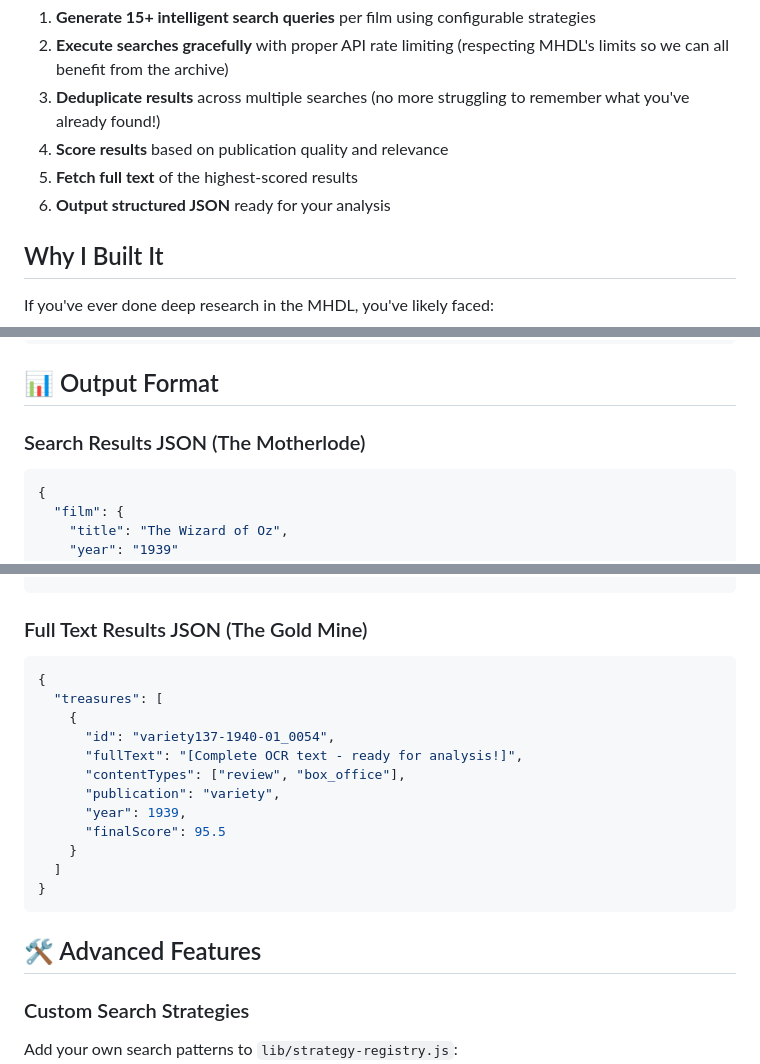
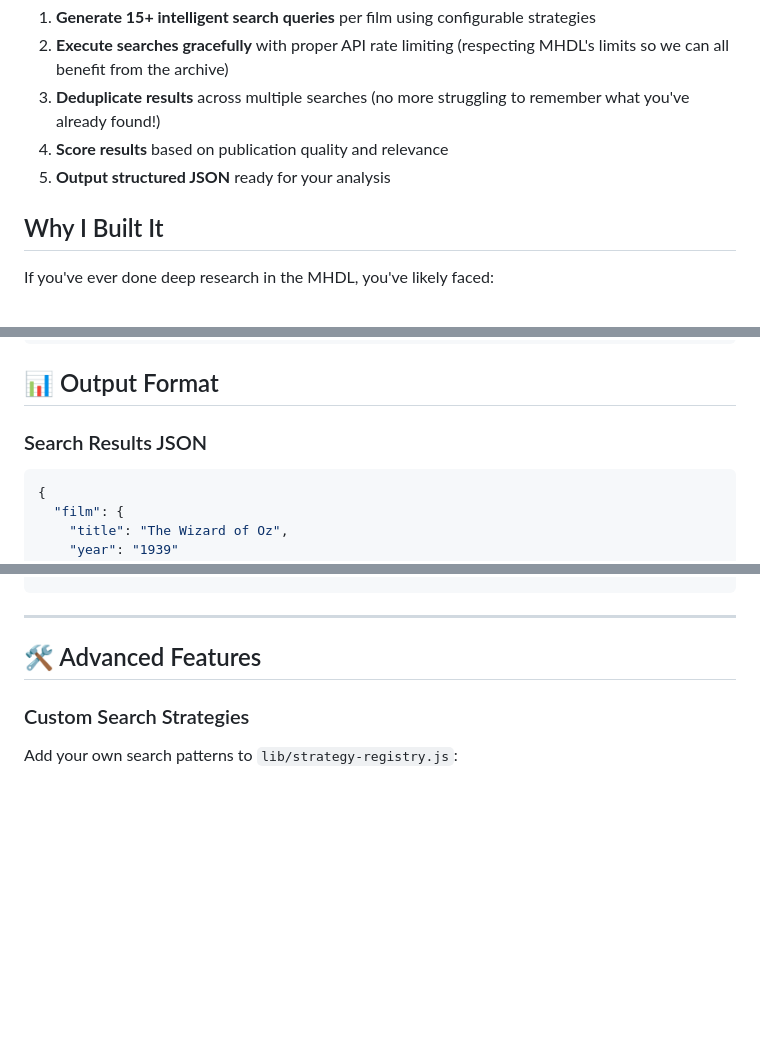
Before and after one commit to nonmodernist/magic-lantern, a Markdown page: README.md, 3 parts joined by grey strips. Drawn GitHub-style; blank space fills up the shorter version.

````diff
--- a/README.md
+++ b/README.md
@@ -21,8 +21,7 @@ Magic Lantern is a Node.js tool that brings the speed of automation to historica
 2. **Execute searches gracefully** with proper API rate limiting (respecting MHDL's limits so we can all benefit from the archive)
 3. **Deduplicate results** across multiple searches (no more struggling to remember what you've already found!)
 4. **Score results** based on publication quality and relevance
-5. **Fetch full text** of the highest-scored results
-6. **Output structured JSON** ready for your analysis
+5. **Output structured JSON** ready for your analysis
 
 ## Why I Built It
 
@@ -180,7 +180,7 @@ module.exports = {
 
 ## 📊 Output Format
 
-### Search Results JSON (The Motherlode)
+### Search Results JSON
 ```json
 {
   "film": {
@@ -205,22 +205,7 @@ module.exports = {
   ]
 }
 ```
-
-### Full Text Results JSON (The Gold Mine)
-```json
-{
-  "treasures": [
-    {
-      "id": "variety137-1940-01_0054",
-      "fullText": "[Complete OCR text - ready for analysis!]",
-      "contentTypes": ["review", "box_office"],
-      "publication": "variety",
-      "year": 1939,
-      "finalScore": 95.5
-    }
-  ]
-}
-```
+***
 
 ## 🛠️ Advanced Features
 
````
Also changed, not shown: other parts of README.md (+28 -23 lines).
